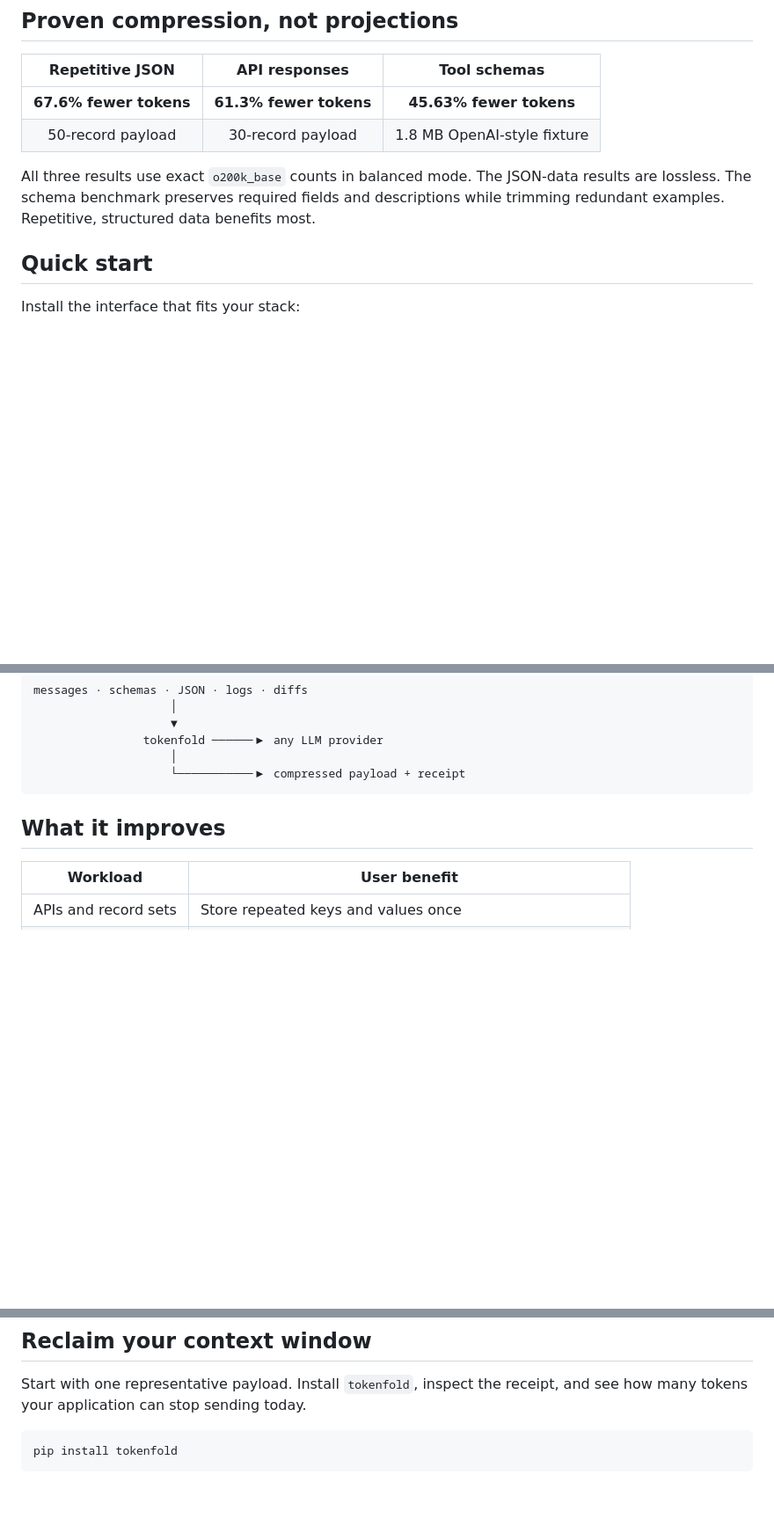
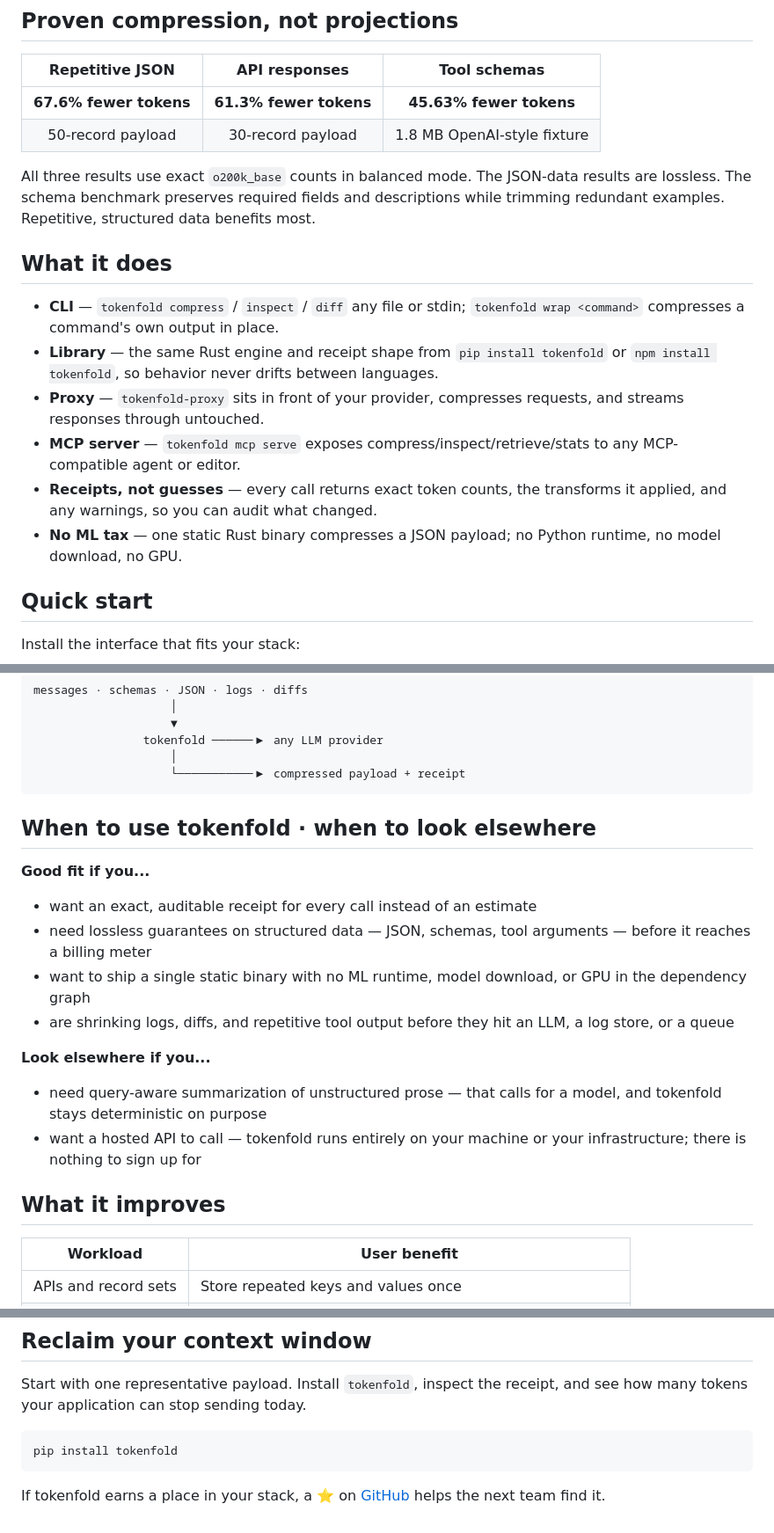
Before and after one commit to snchimata/tokenfold, a Markdown page: README.md, 3 parts joined by grey strips. Shown at 88% size. Drawn GitHub-style; blank space fills up the shorter version.

Commit message:
docs: sharpen README around what tokenfold does and who it's for
Add a "What it does" capability list and an honest "when to use / when to
look elsewhere" section so a new visitor can self-select in under a minute,
plus a closing star nudge. No new claims — everything maps to already-shipped
surfaces and existing benchmark numbers.

````diff
--- a/README.md
+++ b/README.md
@@ -25,6 +25,21 @@ All three results use exact `o200k_base` counts in balanced mode. The
 JSON-data results are lossless. The schema benchmark preserves required
 fields and descriptions while trimming redundant examples. Repetitive,
 structured data benefits most.
+
+## What it does
+
+- **CLI** — `tokenfold compress` / `inspect` / `diff` any file or stdin;
+  `tokenfold wrap <command>` compresses a command's own output in place.
+- **Library** — the same Rust engine and receipt shape from `pip install tokenfold`
+  or `npm install tokenfold`, so behavior never drifts between languages.
+- **Proxy** — `tokenfold-proxy` sits in front of your provider, compresses
+  requests, and streams responses through untouched.
+- **MCP server** — `tokenfold mcp serve` exposes compress/inspect/retrieve/stats
+  to any MCP-compatible agent or editor.
+- **Receipts, not guesses** — every call returns exact token counts, the
+  transforms it applied, and any warnings, so you can audit what changed.
+- **No ML tax** — one static Rust binary compresses a JSON payload; no Python
+  runtime, no model download, no GPU.
 
 ## Quick start
 
@@ -128,6 +143,25 @@ messages · schemas · JSON · logs · diffs
                     │
                     └───────────▶ compressed payload + receipt
 ```
+
+## When to use tokenfold · when to look elsewhere
+
+**Good fit if you...**
+
+- want an exact, auditable receipt for every call instead of an estimate
+- need lossless guarantees on structured data — JSON, schemas, tool
+  arguments — before it reaches a billing meter
+- want to ship a single static binary with no ML runtime, model download,
+  or GPU in the dependency graph
+- are shrinking logs, diffs, and repetitive tool output before they hit an
+  LLM, a log store, or a queue
+
+**Look elsewhere if you...**
+
+- need query-aware summarization of unstructured prose — that calls for a
+  model, and tokenfold stays deterministic on purpose
+- want a hosted API to call — tokenfold runs entirely on your machine or
+  your infrastructure; there is nothing to sign up for
 
 ## What it improves
 
@@ -256,3 +290,7 @@ receipt, and see how many tokens your application can stop sending today.
 ```bash
 pip install tokenfold
 ```
+
+If tokenfold earns a place in your stack, a ⭐ on
+[GitHub](https://github.com/snchimata/tokenfold) helps the next team
+find it.
````
